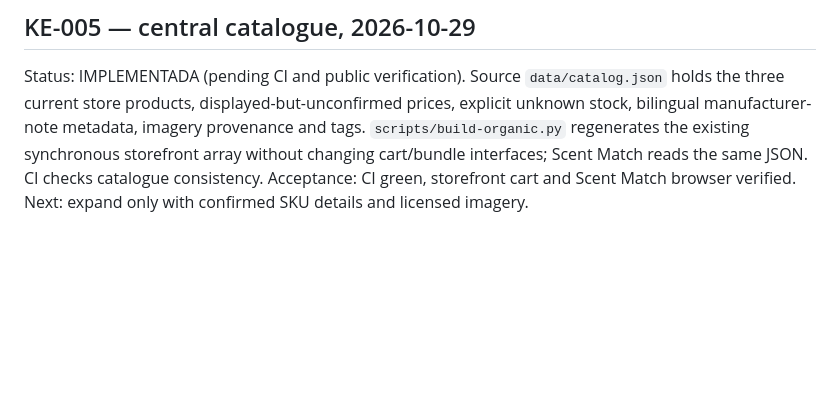
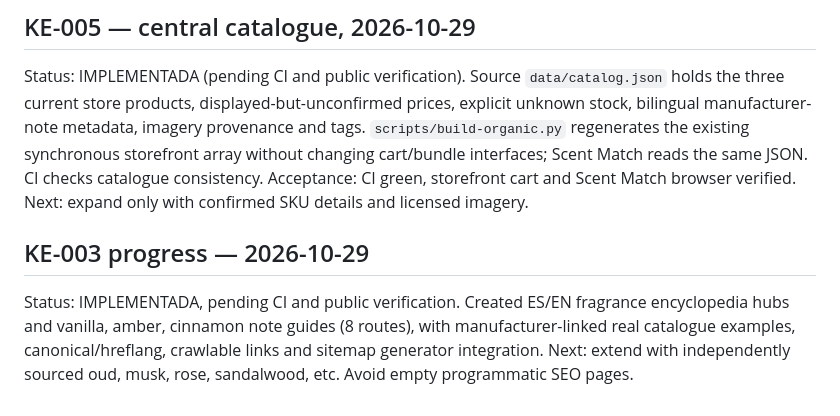
Before and after one commit to kelffren/perfume-bronx, a Markdown page: WORK-SEO-ROADMAP.md, the part around the change. Drawn GitHub-style; blank space fills up the shorter version.

Commit message:
docs(encyclopedia): persist bilingual note guides and next priorities

```diff
--- a/WORK-SEO-ROADMAP.md
+++ b/WORK-SEO-ROADMAP.md
@@ -29,3 +29,6 @@ Bilingual Scent Match MVP built for three documented Lattafa profiles with acces
 
 ## KE-005 — central catalogue, 2026-10-29
 Status: IMPLEMENTADA (pending CI and public verification). Source `data/catalog.json` holds the three current store products, displayed-but-unconfirmed prices, explicit unknown stock, bilingual manufacturer-note metadata, imagery provenance and tags. `scripts/build-organic.py` regenerates the existing synchronous storefront array without changing cart/bundle interfaces; Scent Match reads the same JSON. CI checks catalogue consistency. Acceptance: CI green, storefront cart and Scent Match browser verified. Next: expand only with confirmed SKU details and licensed imagery.
+
+## KE-003 progress — 2026-10-29
+Status: IMPLEMENTADA, pending CI and public verification. Created ES/EN fragrance encyclopedia hubs and vanilla, amber, cinnamon note guides (8 routes), with manufacturer-linked real catalogue examples, canonical/hreflang, crawlable links and sitemap generator integration. Next: extend with independently sourced oud, musk, rose, sandalwood, etc. Avoid empty programmatic SEO pages.
```
